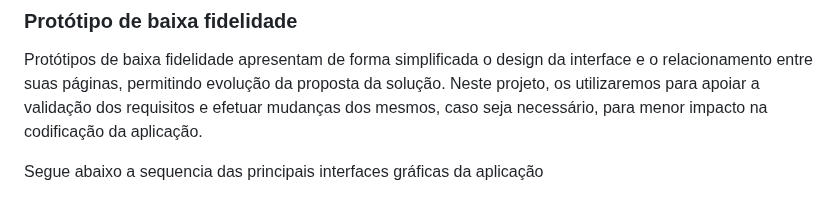
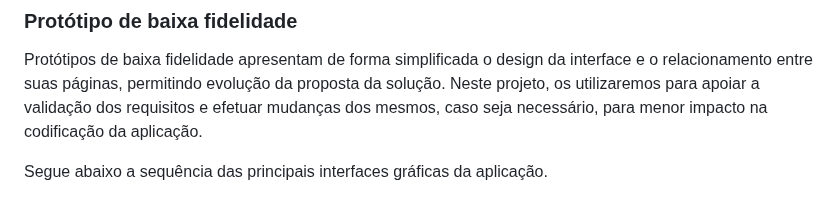
Before and after one commit to ICEI-PUC-Minas-PMV-ADS/pmv-ads-2023-2-e1-proj-web-t7-controle-de-horas-de-treinamento, a Markdown page: documentos/04-Projeto de Interface.md, the part around one of its changes. GitHub-like rendering.

```diff
--- a/documentos/04-Projeto de Interface.md
+++ b/documentos/04-Projeto de Interface.md
@@ -15,5 +15,5 @@ Desenvolver um protótipo emerge como uma das maneiras mais ágeis e econômicas
 
 Protótipos de baixa fidelidade apresentam de forma simplificada o design da interface e o relacionamento entre suas páginas, permitindo evolução da proposta da solução. Neste projeto, os utilizaremos para apoiar a validação dos requisitos e efetuar mudanças dos mesmos, caso seja necessário, para menor impacto na codificação da aplicação.
 
-Segue abaixo a sequencia das principais interfaces gráficas da aplicação
+Segue abaixo a sequência das principais interfaces gráficas da aplicação.
 
```
Also changed, not shown: other parts of documentos/04-Projeto de Interface.md (+13 -13 lines).
